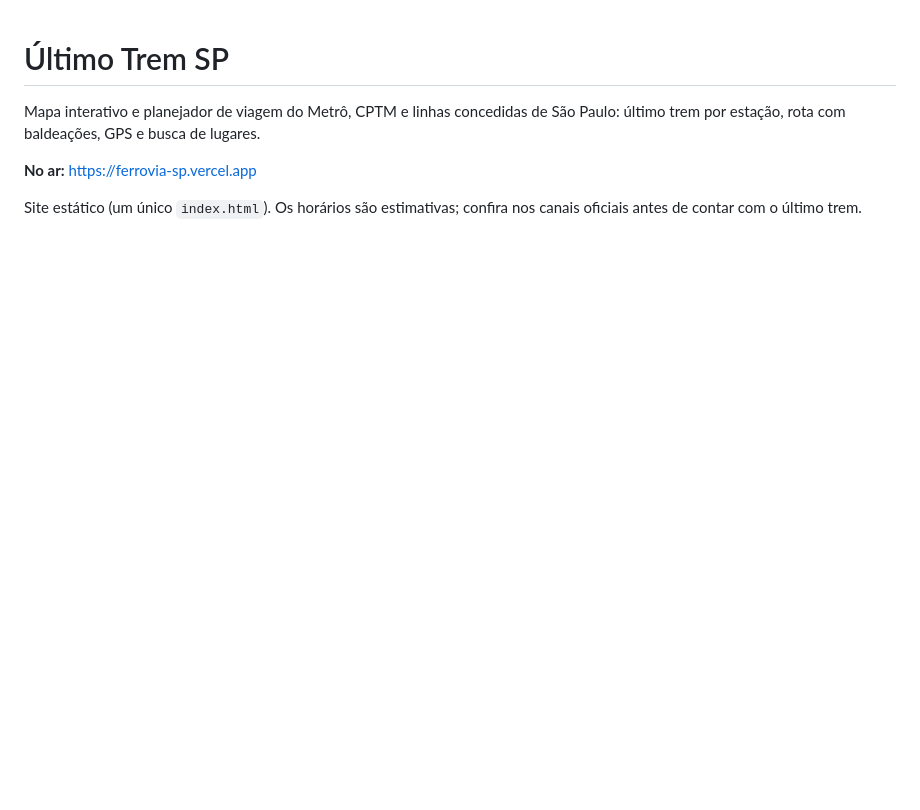
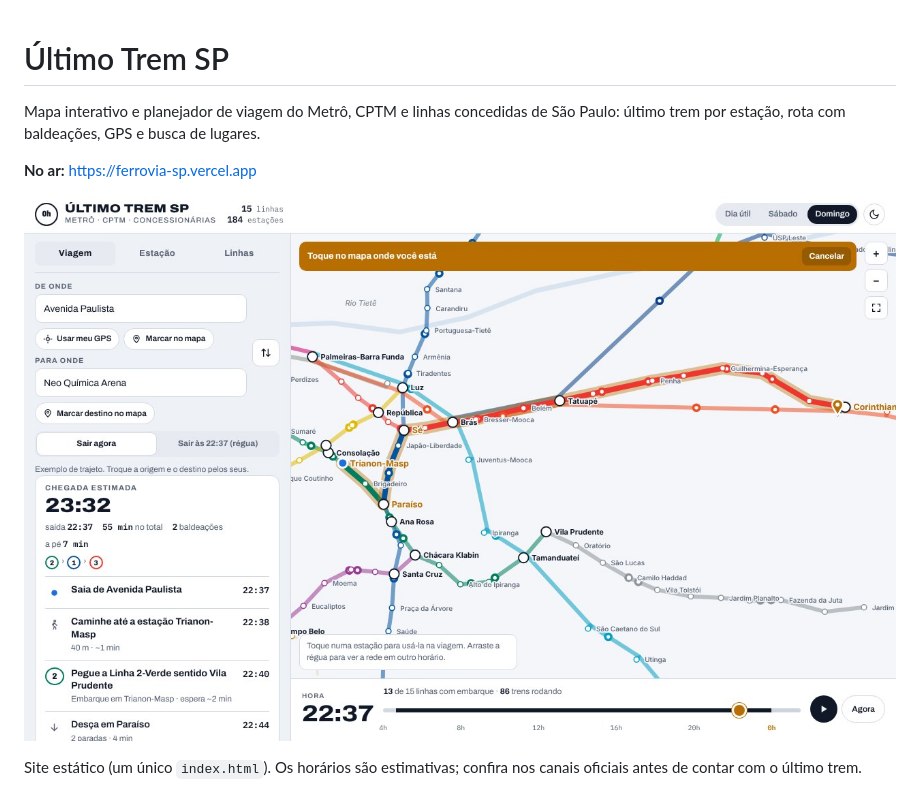
Before and after one commit to won3er/ferrovia-sp, a Markdown page: README.md, the part around the change. GitHub-like rendering; pictures changed too: images/planejador.jpg (added); blank space fills up the shorter version.

Commit message:
Adiciona tela do planejador

```diff
--- a/README.md
+++ b/README.md
@@ -4,4 +4,6 @@ Mapa interativo e planejador de viagem do Metrô, CPTM e linhas concedidas de S
 
 **No ar:** https://ferrovia-sp.vercel.app
 
+![Planejador de viagem com rota e baldeações](images/planejador.jpg)
+
 Site estático (um único `index.html`). Os horários são estimativas; confira nos canais oficiais antes de contar com o último trem.
```
